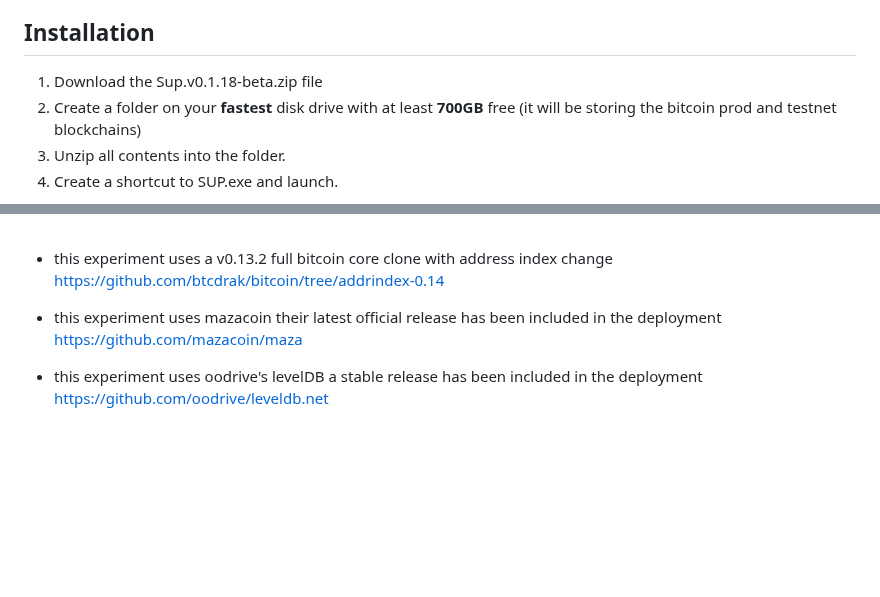
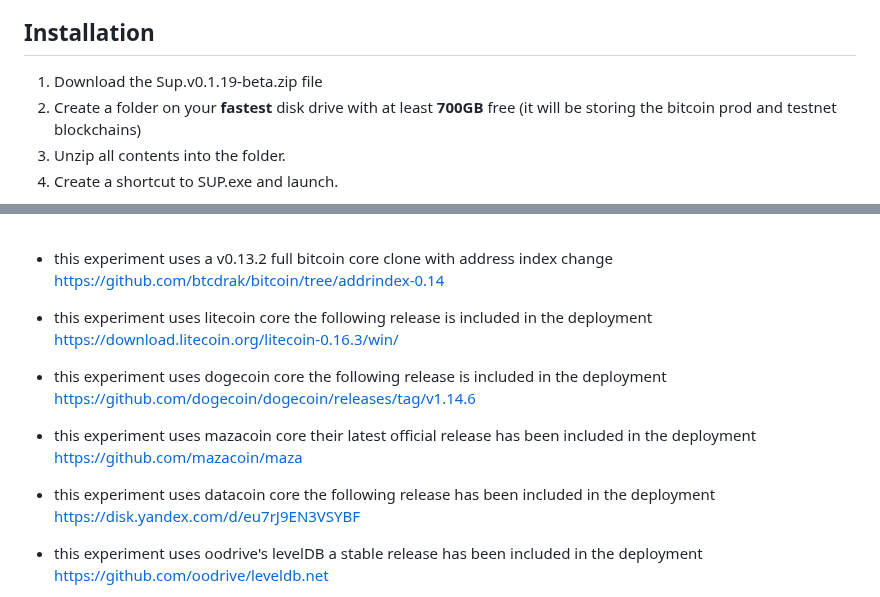
Before and after one commit to embiimob/Sup, a Markdown page: README.md, 2 parts joined by grey strips. GitHub-like rendering; blank space fills up the shorter version.

```diff
--- a/README.md
+++ b/README.md
@@ -11,7 +11,7 @@ P2FK was directly inspired by the satoshi uploader  see --> https://cirosantilli
 
 ## **Installation**
 
-1. Download the Sup.v0.1.18-beta.zip file
+1. Download the Sup.v0.1.19-beta.zip file
 2. Create a folder on your **fastest** disk drive with at least **700GB** free (it will be storing the bitcoin prod and testnet blockchains)
 3. Unzip all contents into the folder.
 4. Create a shortcut to SUP.exe and launch.
@@ -241,7 +241,13 @@ http://bitfossil.org/7033eb8138de0d3f4be111a57dfb8319b400d3b6a6f5b387a22b334ebb9
 
 - this experiment uses a v0.13.2 full bitcoin core clone with address index change https://github.com/btcdrak/bitcoin/tree/addrindex-0.14
 
-- this experiment uses mazacoin their latest official release has been included in the deployment https://github.com/mazacoin/maza
+- this experiment uses litecoin core the following release is included in the deployment https://download.litecoin.org/litecoin-0.16.3/win/
+
+- this experiment uses dogecoin core the following release is included in the deployment https://github.com/dogecoin/dogecoin/releases/tag/v1.14.6
+
+- this experiment uses mazacoin core their latest official release has been included in the deployment https://github.com/mazacoin/maza
+
+- this experiment uses datacoin core the following release has been included in the deployment https://disk.yandex.com/d/eu7rJ9EN3VSYBF
 
 - this experiment uses oodrive's levelDB a stable release has been included in the deployment https://github.com/oodrive/leveldb.net
 
```
